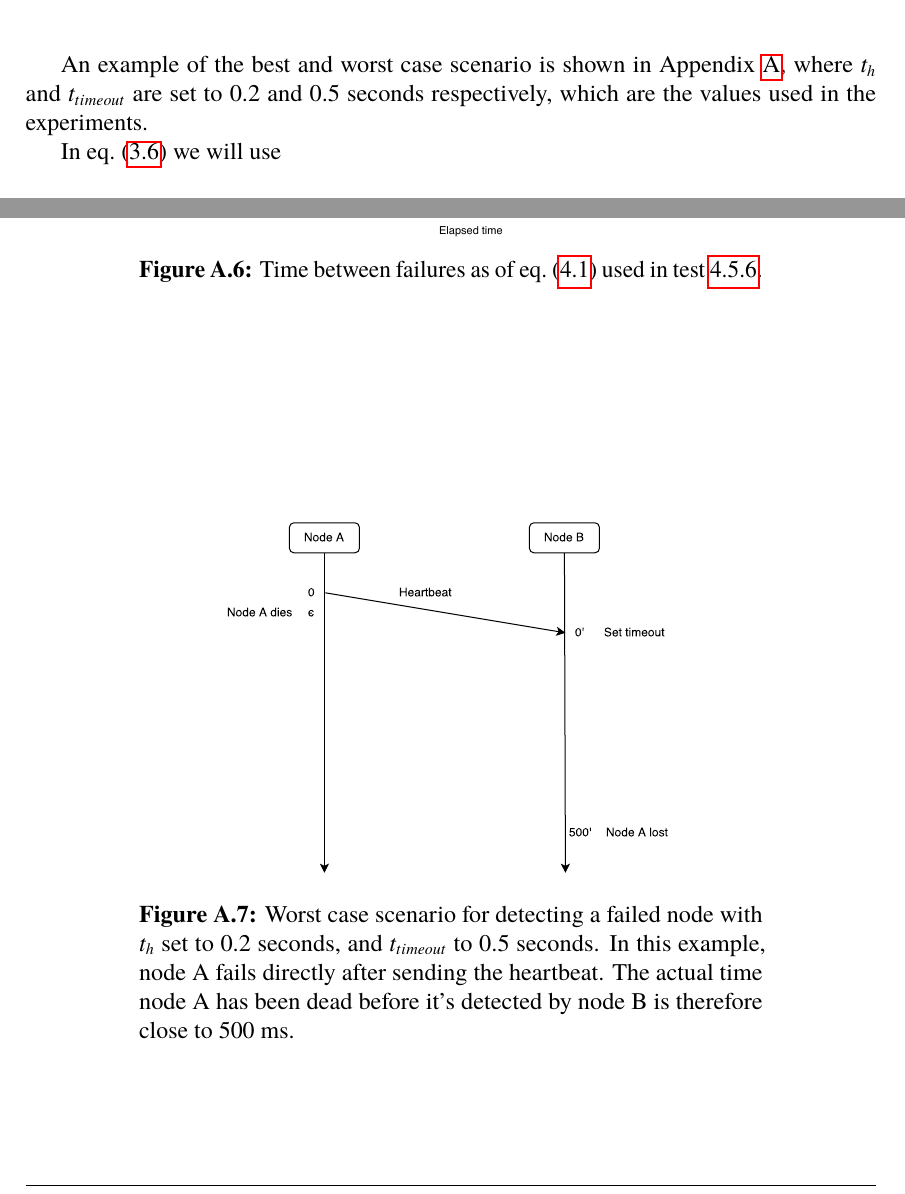
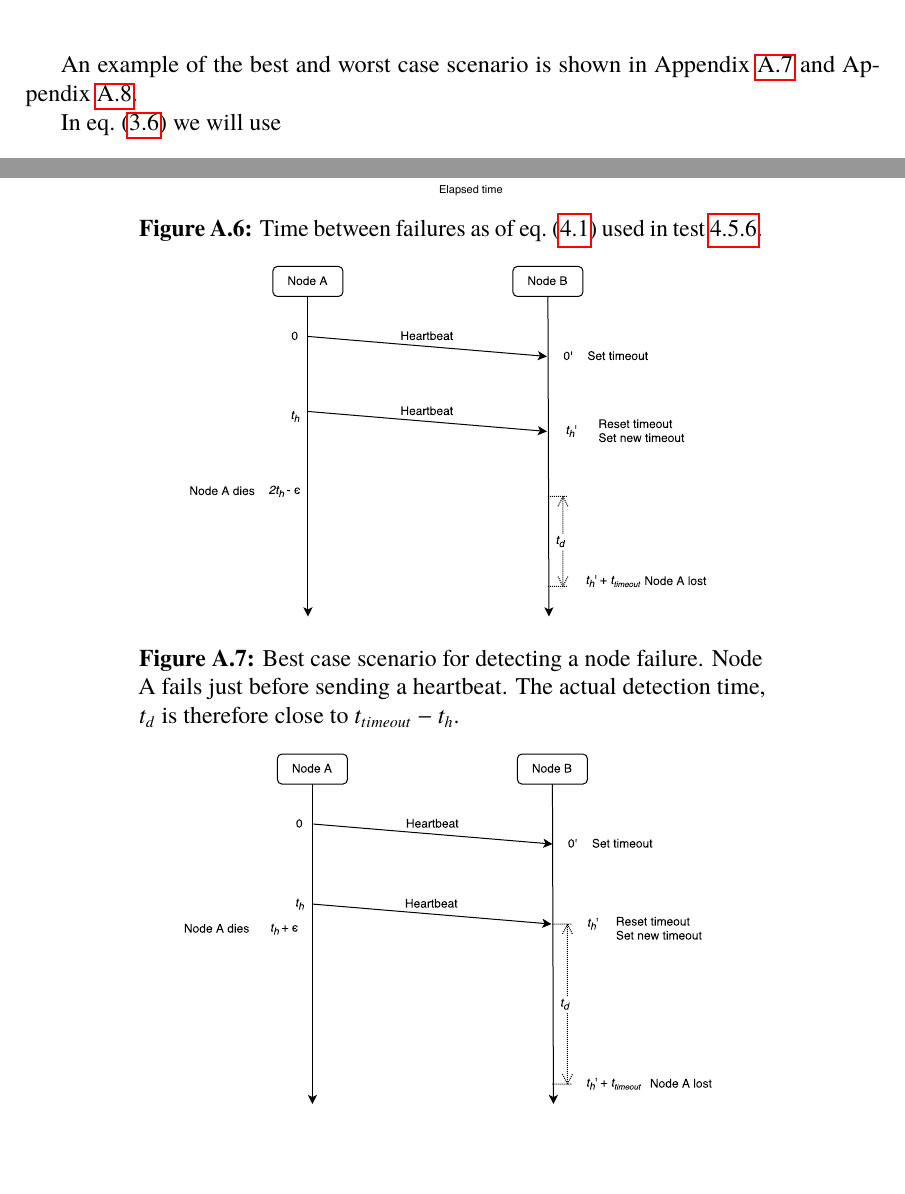
Before and after one commit to PStahl/master_thesis, a LaTeX thesis (report.tex): two parts of pages 36 and 86 of 87 before the commit and two parts of pages 36 and 86 of 86 after it, joined at a grey line, cut so that both start at the same text, the shorter picture padded with empty space. Compiled offline with pdfLaTeX.

Commit message:
updated heartbeat best/worst

```diff
--- a/report.tex
+++ b/report.tex
@@ -713,7 +713,7 @@ In the latter case, node A dies directly after sending a heartbeat $H_k$, and $t
 
 Assuming that the probability of a node dying just before and directly after sending a heartbeat is the same, we get a theoretical average detection time of $t_{timeout} - \frac{t_h}{2}$ seconds.
 
-An example of the best and worst case scenario is shown in~\cref{appendix:figures}, where $t_h$ and $t_{timeout}$ are set to 0.2 and 0.5 seconds respectively, which are the values used in the experiments.
+An example of the best and worst case scenario is shown in~\cref{fig:heartbeats_best_case} and~\cref{fig:heartbeats_worst_case}.
 
 In~\cref{eq:rep_time} we will use
 
@@ -2055,5 +2055,11 @@ This Appendix consist of various figures.
 
 \begin{figure}[!hbt]
 \centering
+\includegraphics[scale=0.5]{images/heartbeats_best_case.pdf}
+\caption{Best case scenario for detecting a node failure. Node A fails just before sending a heartbeat. The actual detection time, $t_d$ is therefore close to $t_{timeout} - t_h$.} \label[app]{fig:heartbeats_best_case}
+\end{figure}
+
+\begin{figure}[!hbt]
+\centering
 \includegraphics[scale=0.5]{images/heartbeats_worst_case.pdf}
-\caption{Worst case scenario for detecting a failed node with $t_h$ set to 0.2 seconds, and $t_{timeout}$ to 0.5 seconds. In this example, node A fails directly after sending the heartbeat. The actual time node A has been dead before it's detected by node B is therefore close to 500 ms.} \label[app]{fig:heartbeats_worst_case}
+\caption{Worst case scenario for detecting a node failure. Node A fails directly after sending a heartbeat. The actual detection time, $t_d$ is therefore close to $t_{timeout}$.} \label[app]{fig:heartbeats_worst_case}
```
Also changed, not shown: images/heartbeats_best_case.pdf, images/heartbeats_worst_case.pdf, report.tex (6 more changed lines).
